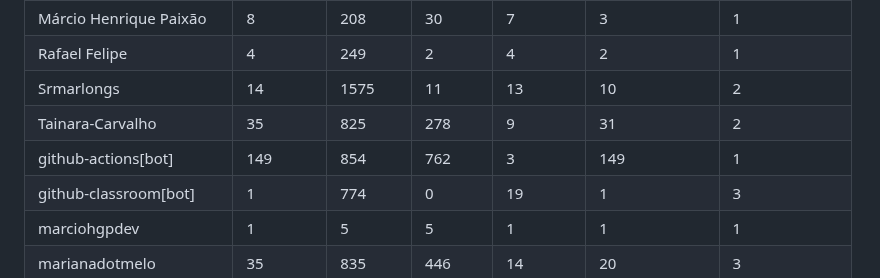
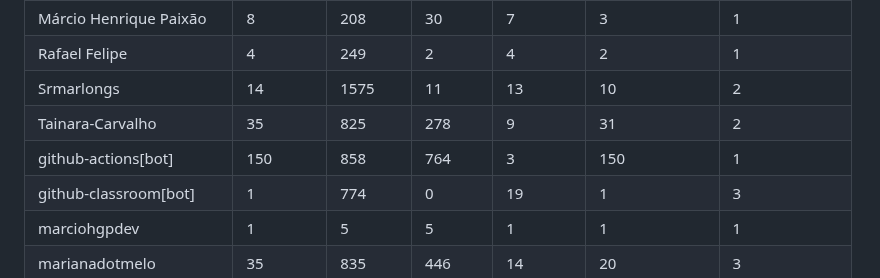
Before and after one commit to MarcioHGP/econexus-web-project, a Markdown page: documentos/CONTRIBUTION_REPORT.md, the part around one of its changes. GitHub-like rendering.

```diff
--- a/documentos/CONTRIBUTION_REPORT.md
+++ b/documentos/CONTRIBUTION_REPORT.md
@@ -14,7 +14,7 @@
 | Rafael Felipe             |         4 |       249 |         2 |          4 |              2 |               1 |
 | Srmarlongs                |        14 |      1575 |        11 |         13 |             10 |               2 |
 | Tainara-Carvalho          |        35 |       825 |       278 |          9 |             31 |               2 |
-| github-actions[bot]       |       149 |       854 |       762 |          3 |            149 |               1 |
+| github-actions[bot]       |       150 |       858 |       764 |          3 |            150 |               1 |
 | github-classroom[bot]     |         1 |       774 |         0 |         19 |              1 |               3 |
 | marciohgpdev              |         1 |         5 |         5 |          1 |              1 |               1 |
 | marianadotmelo            |        35 |       835 |       446 |         14 |             20 |               3 |
```
Also changed, not shown: other parts of documentos/CONTRIBUTION_REPORT.md (+2 -2 lines), documentos/img/contribution-total.png, documentos/img/contribution-weekly.png.
